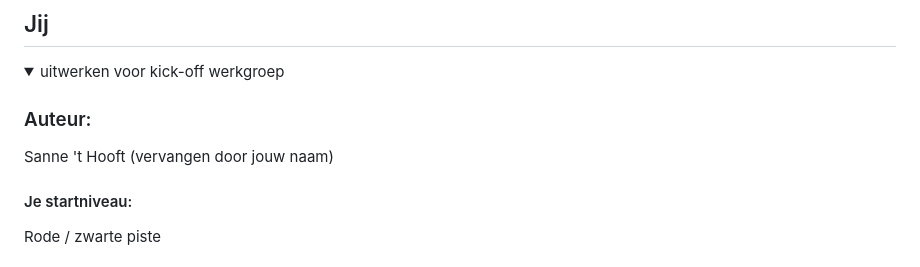
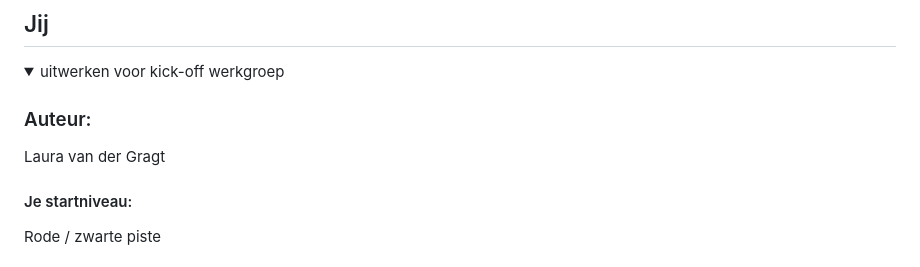
Before and after one commit to lauracmd/FED, a Markdown page: README.md, the part around the change. Rendered like a GitHub page.

```diff
--- a/README.md
+++ b/README.md
@@ -16,7 +16,7 @@ Nb. Door *open* toe te voegen aan een *details* element kun je deze standaard op
   <summary>uitwerken voor kick-off werkgroep</summary>
 
   ### Auteur:
-  Sanne 't Hooft (vervangen door jouw naam)
+  Laura van der Gragt
 
   #### Je startniveau:
   Rode / zwarte piste
```
